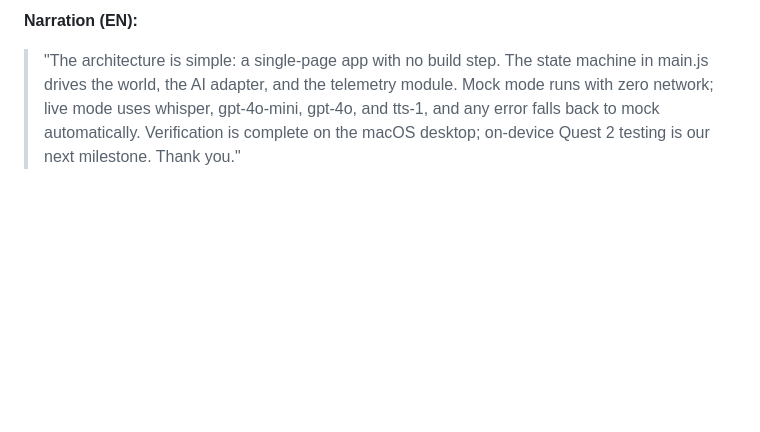
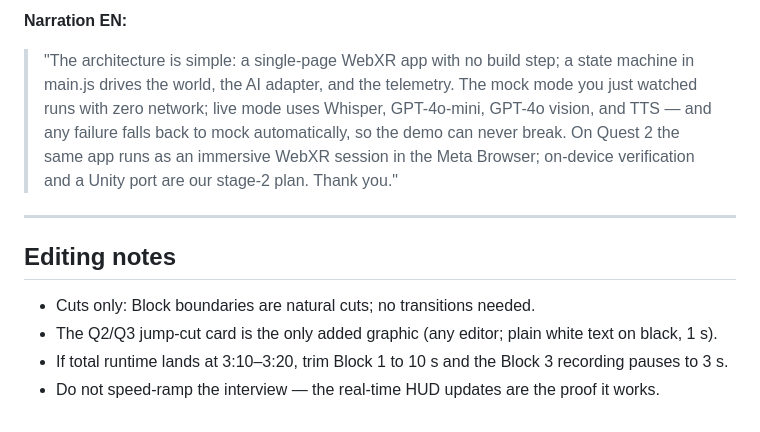
Before and after one commit to Danialjfz/vr-interview-trainer, a Markdown page: docs/video_script.md, the part around one of its changes. Rendered like a GitHub page; blank space fills up the shorter version.

```diff
--- a/docs/video_script.md
+++ b/docs/video_script.md
@@ -97,3 +99,12 @@
 
-**Narration (EN):**
-> "The architecture is simple: a single-page app with no build step. The state machine in main.js drives the world, the AI adapter, and the telemetry module. Mock mode runs with zero network; live mode uses whisper, gpt-4o-mini, gpt-4o, and tts-1, and any error falls back to mock automatically. Verification is complete on the macOS desktop; on-device Quest 2 testing is our next milestone. Thank you."
+**Narration EN:**
+> "The architecture is simple: a single-page WebXR app with no build step; a state machine in main.js drives the world, the AI adapter, and the telemetry. The mock mode you just watched runs with zero network; live mode uses Whisper, GPT-4o-mini, GPT-4o vision, and TTS — and any failure falls back to mock automatically, so the demo can never break. On Quest 2 the same app runs as an immersive WebXR session in the Meta Browser; on-device verification and a Unity port are our stage-2 plan. Thank you."
+
+---
+
+## Editing notes
+
+- Cuts only: Block boundaries are natural cuts; no transitions needed.
+- The Q2/Q3 jump-cut card is the only added graphic (any editor; plain white text on black, 1 s).
+- If total runtime lands at 3:10–3:20, trim Block 1 to 10 s and the Block 3 recording pauses to 3 s.
+- Do not speed-ramp the interview — the real-time HUD updates are the proof it works.
```
Also changed, not shown: other parts of docs/video_script.md (+61 -59 lines).
